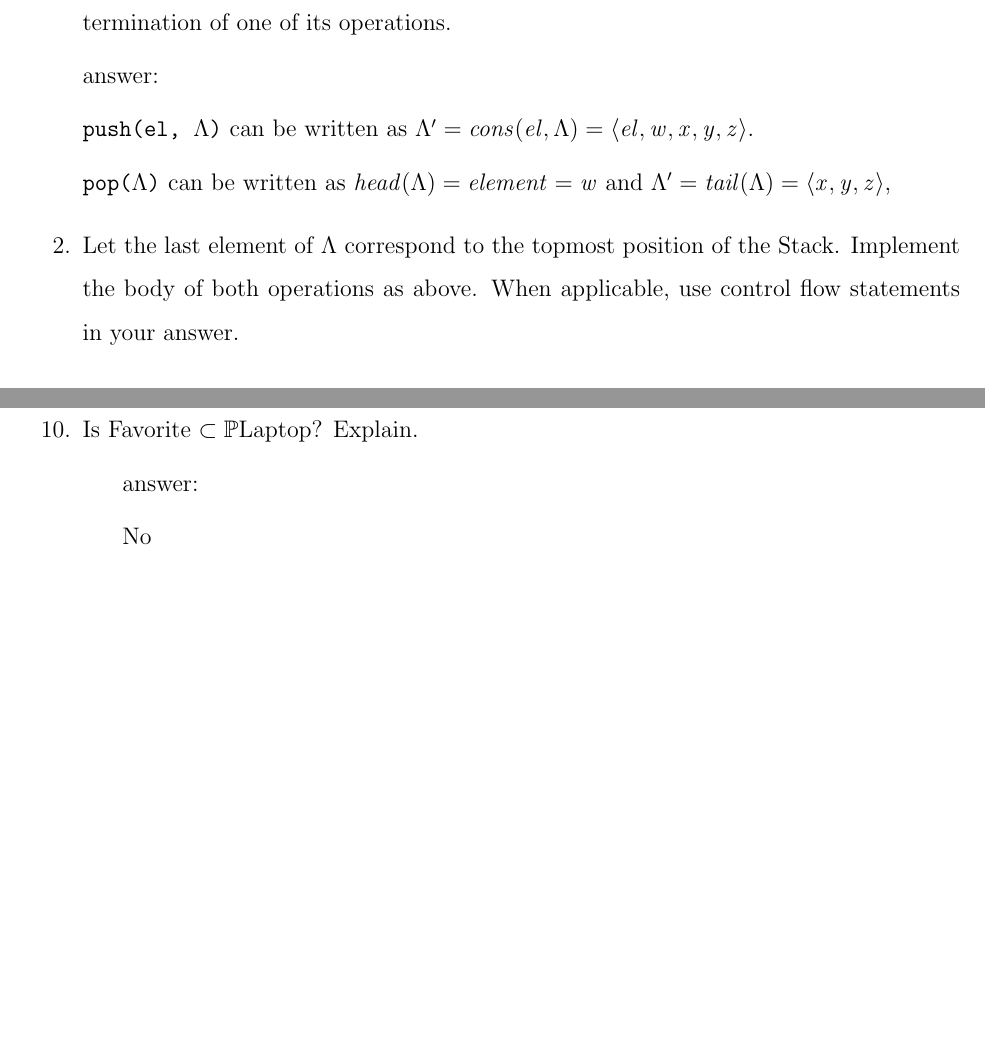
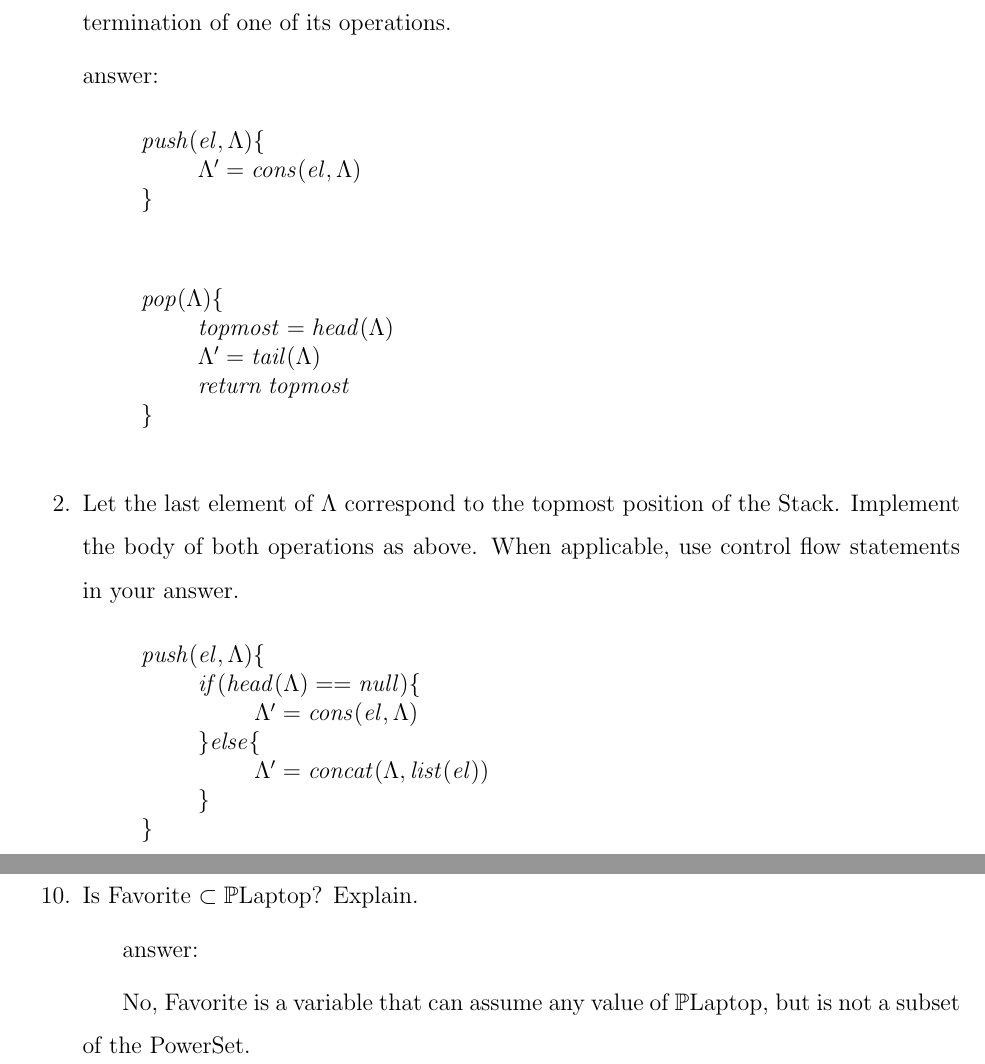
Before and after one commit to witnick/SOEN331, a LaTeX problem sheet (assignment1/assignment1.tex): two parts of pages 10 and 12 of 21, joined at a grey line, cut so that both start at the same text, the shorter picture padded with empty space. Compiled offline with pdfLaTeX.

Commit message:
4.4 changes & 4.5.10

```diff
--- a/assignment1/assignment1.tex
+++ b/assignment1/assignment1.tex
@@ -202,12 +202,31 @@ Consider a list $\Lambda = \langle w, x, y, z \rangle$, deployed to implement a
 
 \noindent answer:
 
-\indent \texttt{push(el, $\Lambda$)}  can be written as $\Lambda' = cons( el, \Lambda) = \langle el, w, x, y, z \rangle$.
+\[
+push(el, \Lambda) \{\\
+\hspace{10mm} \Lambda' = cons(el, \Lambda)\\
+\}
+\]
 
-
-\indent \texttt{pop($\Lambda$)}  can be written as $head(\Lambda) = element = w$ and $\Lambda' = tail(\Lambda) = \langle x, y, z \rangle$,
+\[
+pop(\Lambda) \{\\
+\hspace{10mm} topmost = head(\Lambda)\\
+\hspace{10mm} \Lambda' = tail(\Lambda)\\
+\hspace{10mm} return \hspace{1mm} topmost\\
+\}
+\]
 
 \item  Let the last element of $\Lambda$ correspond to the topmost position of the Stack. Implement the body of both operations as above. When applicable, use control flow statements in your answer.
+
+\[
+push(el, \Lambda) \{\\
+\hspace{10mm} if(head(\Lambda) == null) \{\\
+\hspace{20mm} \Lambda' = cons(el, \Lambda)\\
+\hspace{10mm}\}  else \{\\
+\hspace{20mm} \Lambda' = concat(\Lambda, list(el))\\
+\hspace{10mm}\}\\
+\}
+\]
 
 \end{enumerate}
 
@@ -250,7 +269,7 @@ Answer the following questions:
 	\subitem Yes; the elements of Favorite are elements in $\mathbb{P}$Laptop, but the variable Favorite itself is not.
 	\item Is Favorite $\subset \mathbb{P}$Laptop? Explain.
 	\subitem answer:
-	\subitem No
+	\subitem No, Favorite is a variable that can assume any value of $\mathbb{P}$Laptop, but is not a subset of the PowerSet.
 \end{enumerate}
 \newpage
 
```
Also changed, not shown: assignment1/assignment1.pdf, assignment1/assignment1.tex (2 more changed lines).
